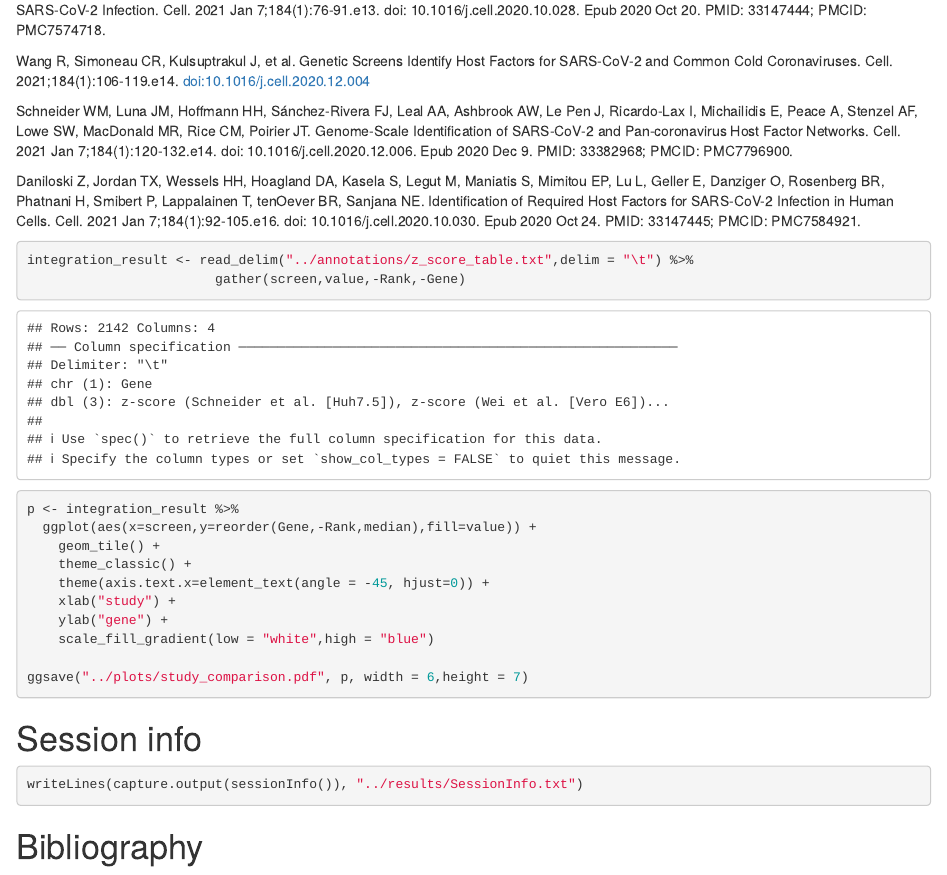
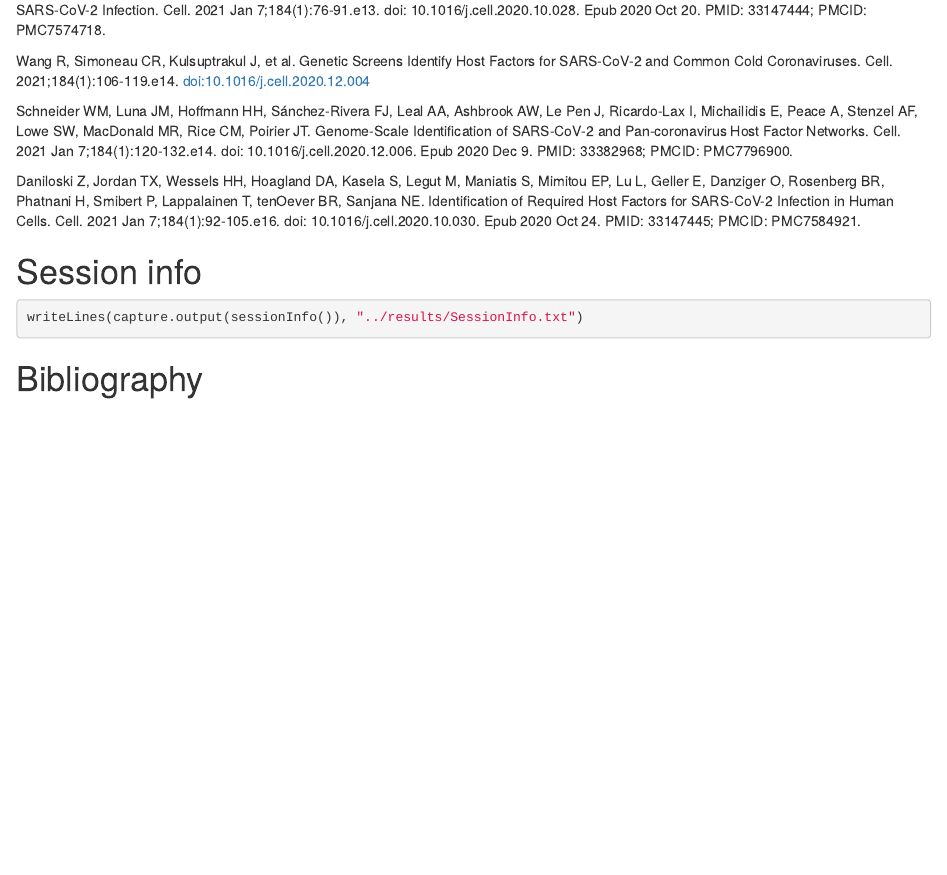
Before and after one commit to boutroslab/Supp_Stahl_2024, an R Markdown document (scripts/SARS-Cov2-CRISPR-screen.Rmd): the page in a window 1100 px wide, from 9160 px down. Rendered offline with R 4.5, knitr and Pandoc, with nearby package versions; some code elsewhere in the file could not run offline.

Commit message:
ammended README and code file for meta study integration

````diff
--- a/scripts/SARS-Cov2-CRISPR-screen.Rmd
+++ b/scripts/SARS-Cov2-CRISPR-screen.Rmd
@@ -406,25 +406,6 @@ Lappalainen T, tenOever BR, Sanjana NE. Identification of Required Host Factors
 SARS-CoV-2 Infection in Human Cells. Cell. 2021 Jan 7;184(1):92-105.e16.
 doi: 10.1016/j.cell.2020.10.030. Epub 2020 Oct 24. PMID: 33147445; PMCID: PMC7584921.
 
-```{r}
-
-integration_result <- read_delim("../annotations/z_score_table.txt",delim = "\t") %>%
-                        gather(screen,value,-Rank,-Gene)
-
-p <- integration_result %>%
-  ggplot(aes(x=screen,y=reorder(Gene,-Rank,median),fill=value)) +
-    geom_tile() +
-    theme_classic() +
-    theme(axis.text.x=element_text(angle = -45, hjust=0)) +
-    xlab("study") +
-    ylab("gene") +
-    scale_fill_gradient(low = "white",high = "blue")
-
-ggsave("../plots/study_comparison.pdf", p, width = 6,height = 7)
-
-
-```
-
 # Session info
 
 ```{r}
````
Also changed, not shown: README.md, 3 other files.
